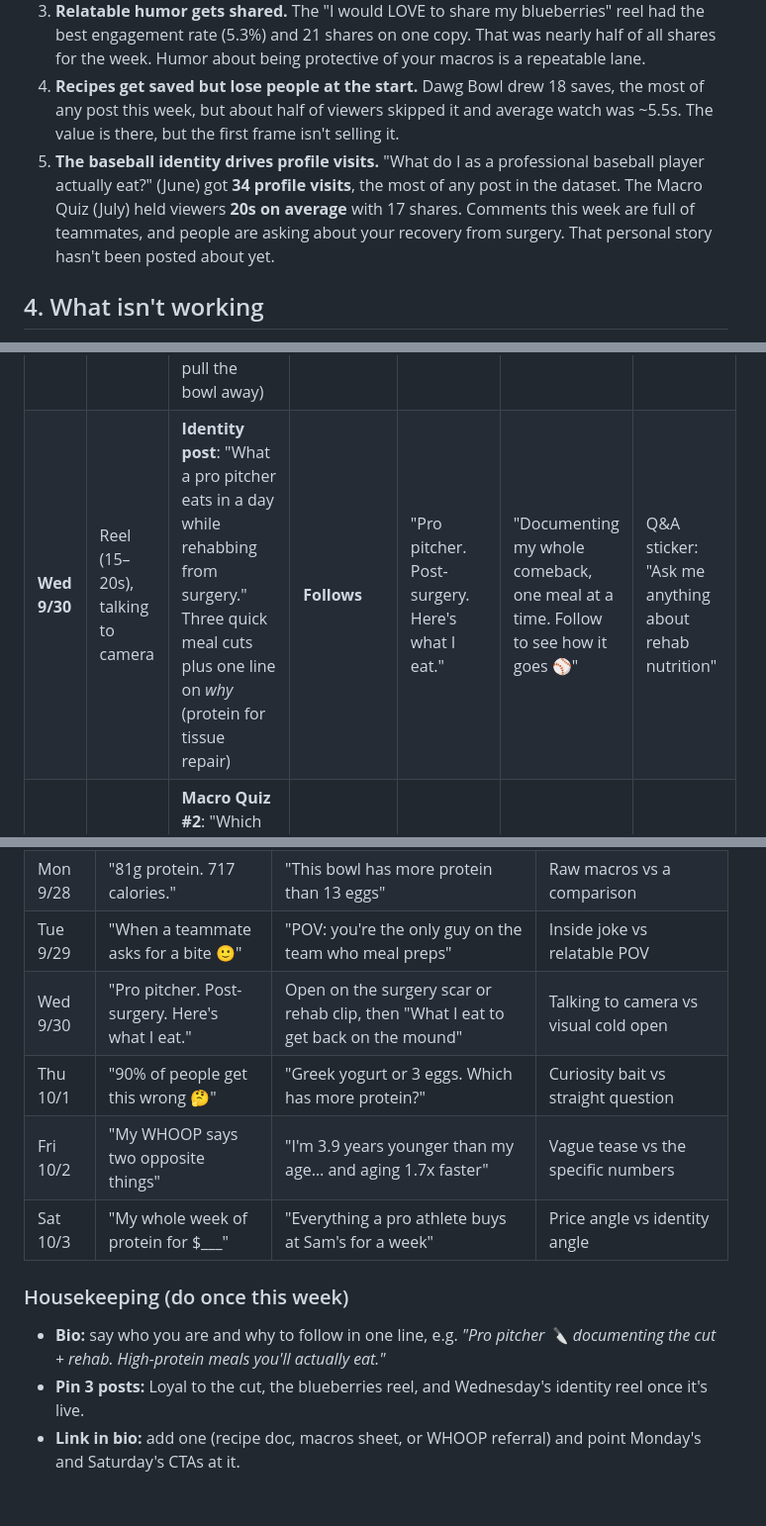
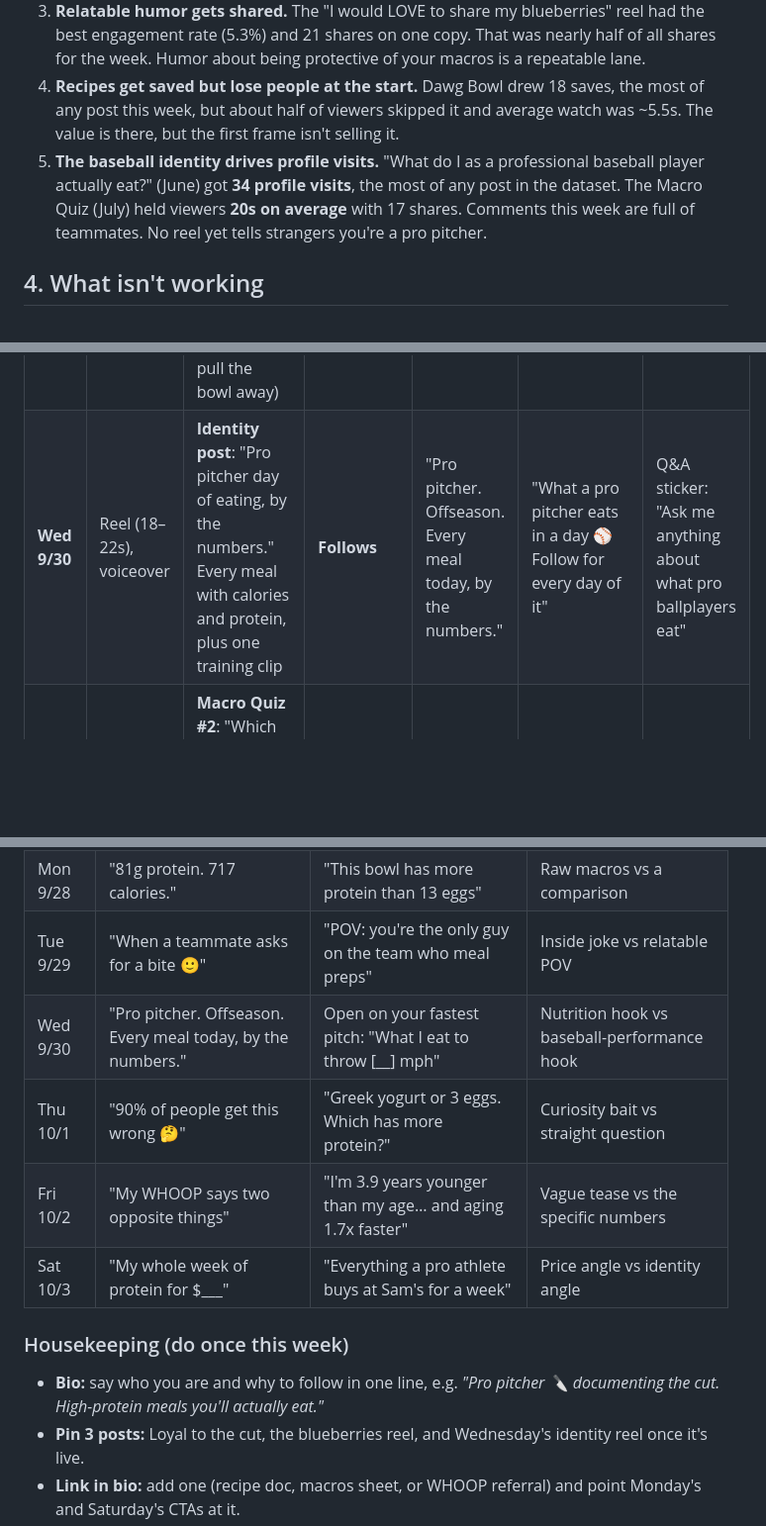
Before and after one commit to trevorwerner12/IG-Assets, a Markdown page: analytics/2026-09-27-weekly-review.md, 3 parts joined by grey strips. Shown at 99% size. GitHub-like rendering; blank space fills up the shorter version.

```diff
--- a/analytics/2026-09-27-weekly-review.md
+++ b/analytics/2026-09-27-weekly-review.md
@@ -90,7 +90,7 @@ Each concept was posted as a main reel plus a Trial Reel, which Instagram shows
 2. **Short, low-text, vibe-first reels win the hook.** "Loyal to the cut" and "Ground Turkey" had a one-line caption and one hashtag. They had the lowest skip rates (23–39%) and ~10s average watch. Viewers decide in the first second, and a clean visual with a punchy line beats a text-heavy opener.
 3. **Relatable humor gets shared.** The "I would LOVE to share my blueberries" reel had the best engagement rate (5.3%) and 21 shares on one copy. That was nearly half of all shares for the week. Humor about being protective of your macros is a repeatable lane.
 4. **Recipes get saved but lose people at the start.** Dawg Bowl drew 18 saves, the most of any post this week, but about half of viewers skipped it and average watch was ~5.5s. The value is there, but the first frame isn't selling it.
-5. **The baseball identity drives profile visits.** "What do I as a professional baseball player actually eat?" (June) got **34 profile visits**, the most of any post in the dataset. The Macro Quiz (July) held viewers **20s on average** with 17 shares. Comments this week are full of teammates, and people are asking about your recovery from surgery. That personal story hasn't been posted about yet.
+5. **The baseball identity drives profile visits.** "What do I as a professional baseball player actually eat?" (June) got **34 profile visits**, the most of any post in the dataset. The Macro Quiz (July) held viewers **20s on average** with 17 shares. Comments this week are full of teammates. No reel yet tells strangers you're a pro pitcher.
 
 ## 4. What isn't working
 
@@ -119,7 +119,7 @@ Each concept was posted as a main reel plus a Trial Reel, which Instagram shows
 | **Sun 9/27** | Reel (7–10s) | **"Loyal to the cut" Pt. 2**: same vibe, new food (e.g., weighing turkey on the scale, slow-mo pour of Greek yogurt) | Reach | "Still loyal to the cut 🔪" | "Day 1 of documenting the cut. Follow along 🔪 #shredszn" | Poll: "Cut 🔪 or Bulk 💪?" |
 | **Mon 9/28** | Reel (12–15s) | **Dawg Bowl, re-edited**: open on the finished bowl with "81g PROTEIN / 717 CAL" on screen, *then* a fast build | Saves | "81g protein. 717 calories." | Full macros + ingredients. "Save this for Sunday meal prep 📌" | Behind-the-scenes prep clip + slider "Would you eat this?" |
 | **Tue 9/29** | Reel (6–10s) | **Humor sequel to blueberries**: "When a teammate asks for a bite of my 99/1 turkey" (reaction face, then pull the bowl away) | Shares | "When a teammate asks for a bite 🙂" | "Tag the teammate who always does this 😂" | Repost the reel + "Which teammate is this?" question box |
-| **Wed 9/30** | Reel (15–20s), talking to camera | **Identity post**: "What a pro pitcher eats in a day while rehabbing from surgery." Three quick meal cuts plus one line on *why* (protein for tissue repair) | **Follows** | "Pro pitcher. Post-surgery. Here's what I eat." | "Documenting my whole comeback, one meal at a time. Follow to see how it goes ⚾" | Q&A sticker: "Ask me anything about rehab nutrition" |
+| **Wed 9/30** | Reel (18–22s), voiceover | **Identity post**: "Pro pitcher day of eating, by the numbers." Every meal with calories and protein, plus one training clip | **Follows** | "Pro pitcher. Offseason. Every meal today, by the numbers." | "What a pro pitcher eats in a day ⚾ Follow for every day of it" | Q&A sticker: "Ask me anything about what pro ballplayers eat" |
 | **Thu 10/1** | Reel (10–15s) | **Macro Quiz #2**: "Which has more protein? 1 cup Greek yogurt vs 3 whole eggs." Pause on the question, then reveal | Comments | "90% of people get this wrong 🤔" | "Drop your answer BEFORE you watch the end 👇" *(test 11:30 AM AZ)* | Quiz sticker with the same question |
 | **Fri 10/2** | Reel (10–12s) | **WHOOP → Reel**: "WHOOP says I'm 3.9 years younger… and aging 1.7x faster." Face plus screen-record of the app. Payoff: sleep consistency beat the gym | Reach + test WHOOP topic | "My WHOOP says two opposite things" | "The fix was boring: same bedtime every night. Follow for more real data from 6 years on WHOOP" | Poll: "Do you wear a WHOOP / Oura / nothing?" |
 | **Sat 10/3** | Reel (10–15s) | **Grocery haul / weekly prep**: fast cuts of the cart, every item with protein grams on screen (Jan "Sam's Grocery Restock" pulled 15 comments) | Saves + comments | "My whole week of protein for $___" | "What's the one item I'm missing? 👇 Save for your next grocery run" | Question box: "What should I cook next week?" (feeds next plan) |
@@ -131,13 +131,13 @@ Each concept was posted as a main reel plus a Trial Reel, which Instagram shows
 | Sun 9/27 | "Still loyal to the cut 🔪" | "Pro pitcher on a cut. Day 1." | Does saying who you are beat a pure-vibe hook? |
 | Mon 9/28 | "81g protein. 717 calories." | "This bowl has more protein than 13 eggs" | Raw macros vs a comparison |
 | Tue 9/29 | "When a teammate asks for a bite 🙂" | "POV: you're the only guy on the team who meal preps" | Inside joke vs relatable POV |
-| Wed 9/30 | "Pro pitcher. Post-surgery. Here's what I eat." | Open on the surgery scar or rehab clip, then "What I eat to get back on the mound" | Talking to camera vs visual cold open |
+| Wed 9/30 | "Pro pitcher. Offseason. Every meal today, by the numbers." | Open on your fastest pitch: "What I eat to throw [__] mph" | Nutrition hook vs baseball-performance hook |
 | Thu 10/1 | "90% of people get this wrong 🤔" | "Greek yogurt or 3 eggs. Which has more protein?" | Curiosity bait vs straight question |
 | Fri 10/2 | "My WHOOP says two opposite things" | "I'm 3.9 years younger than my age… and aging 1.7x faster" | Vague tease vs the specific numbers |
 | Sat 10/3 | "My whole week of protein for $___" | "Everything a pro athlete buys at Sam's for a week" | Price angle vs identity angle |
 
 ### Housekeeping (do once this week)
-- **Bio:** say who you are and why to follow in one line, e.g. *"Pro pitcher 🔪 documenting the cut + rehab. High-protein meals you'll actually eat."*
+- **Bio:** say who you are and why to follow in one line, e.g. *"Pro pitcher 🔪 documenting the cut. High-protein meals you'll actually eat."*
 - **Pin 3 posts:** Loyal to the cut, the blueberries reel, and Wednesday's identity reel once it's live.
 - **Link in bio:** add one (recipe doc, macros sheet, or WHOOP referral) and point Monday's and Saturday's CTAs at it.
 - **Reply to every comment within the first hour.** Your teammates' comment threads are what pushed Ground Turkey's reach.
```
Also changed, not shown: content/2026-09-27-week-scripts.md (+17 -17 lines).
